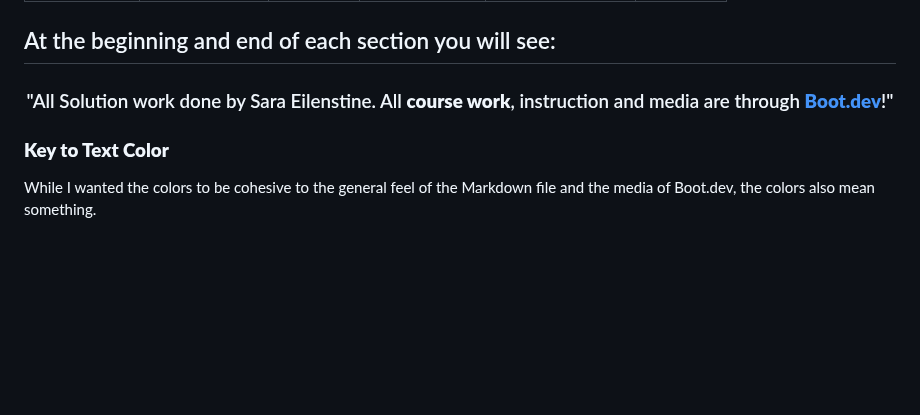
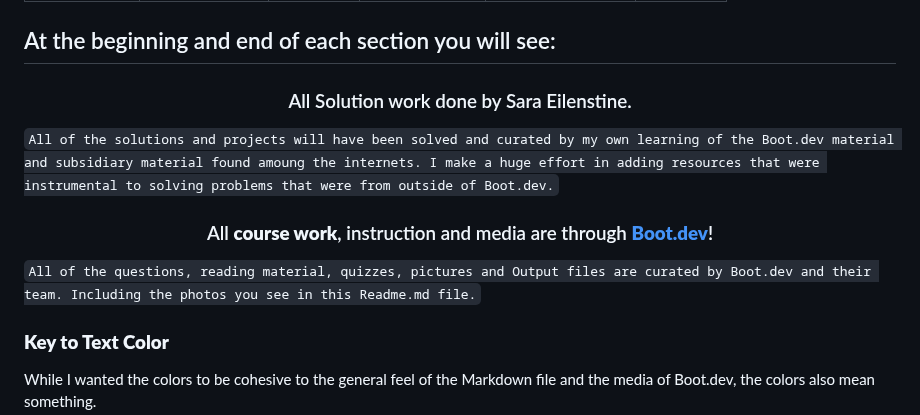
Before and after one commit to cattelia/Boot.dev, a Markdown page: README.md, the part around the change. Drawn GitHub-style; blank space fills up the shorter version.

````diff
--- a/README.md
+++ b/README.md
@@ -29,7 +29,13 @@ _This and all other markdowns are optimized from Visual Studio Code Markdown vis
 
 ## At the beginning and end of each section you will see:
 
-### <div align="center"> "All <span style="color:#ECAD35">Solution</span> work done by <span style="color:#ECAD35">Sara Eilenstine</span>. All <span style="color:#0F77A5">**course work**</span>, instruction and media are through <a href="https://www.boot.dev/"><span style="color:#0F77A5">**Boot.dev**</span></a>!"</div>
+### <div align="center"> All <span style="color:#ECAD35">Solution</span> work done by <span style="color:#ECAD35">Sara Eilenstine</span>.
+
+```All of the solutions and projects will have been solved and curated by my own learning of the Boot.dev material and subsidiary material found amoung the internets. I make a huge effort in adding resources that were instrumental to solving problems that were from outside of Boot.dev.```
+
+### <div align="center"> All <span style="color:#0F77A5">**course work**</span>, instruction and media are through <a href="https://www.boot.dev/"><span style="color:#0F77A5">**Boot.dev**</span></a>!</div>
+
+```All of the questions, reading material, quizzes, pictures and Output files are curated by Boot.dev and their team. Including the photos you see in this Readme.md file.```
 
 ### **Key to Text Color**
 
````
